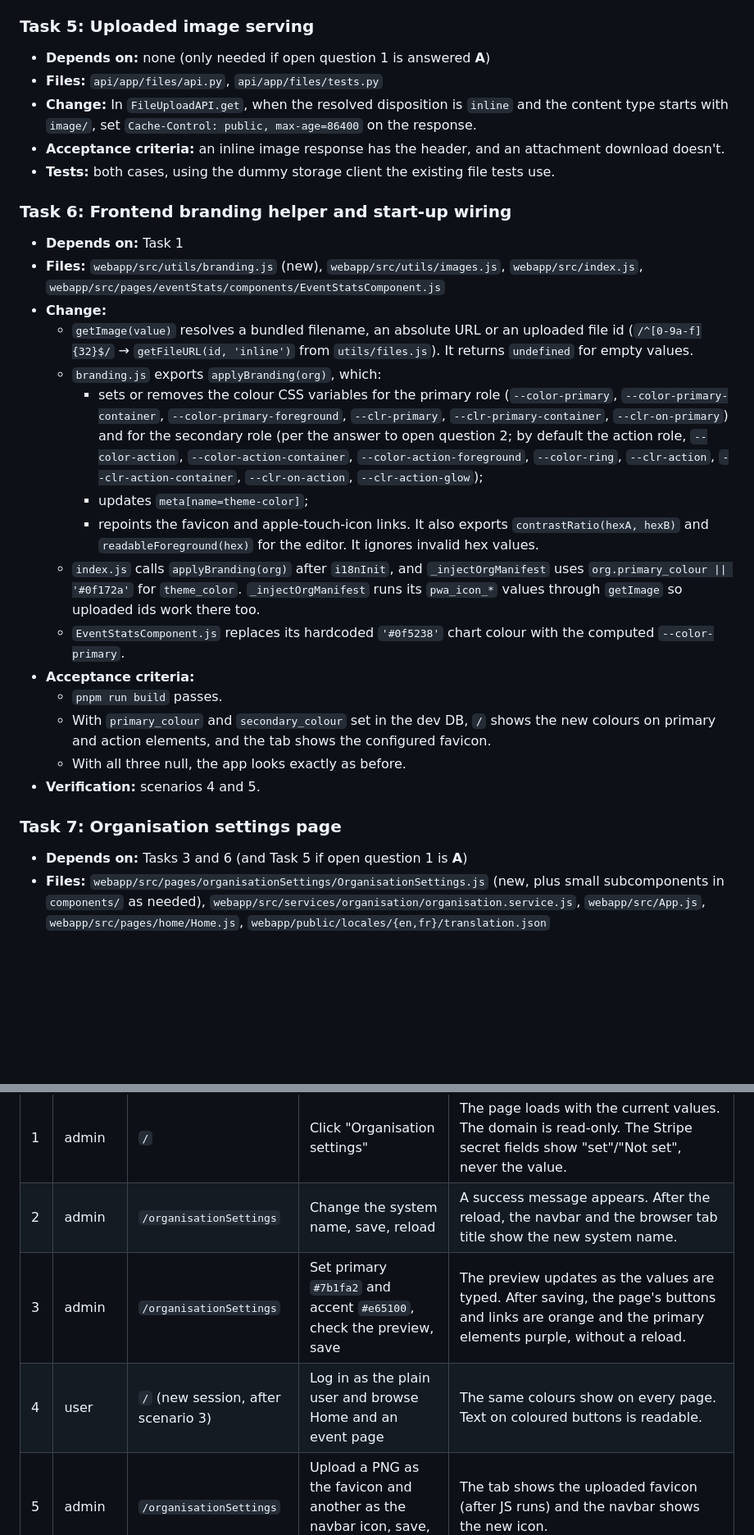
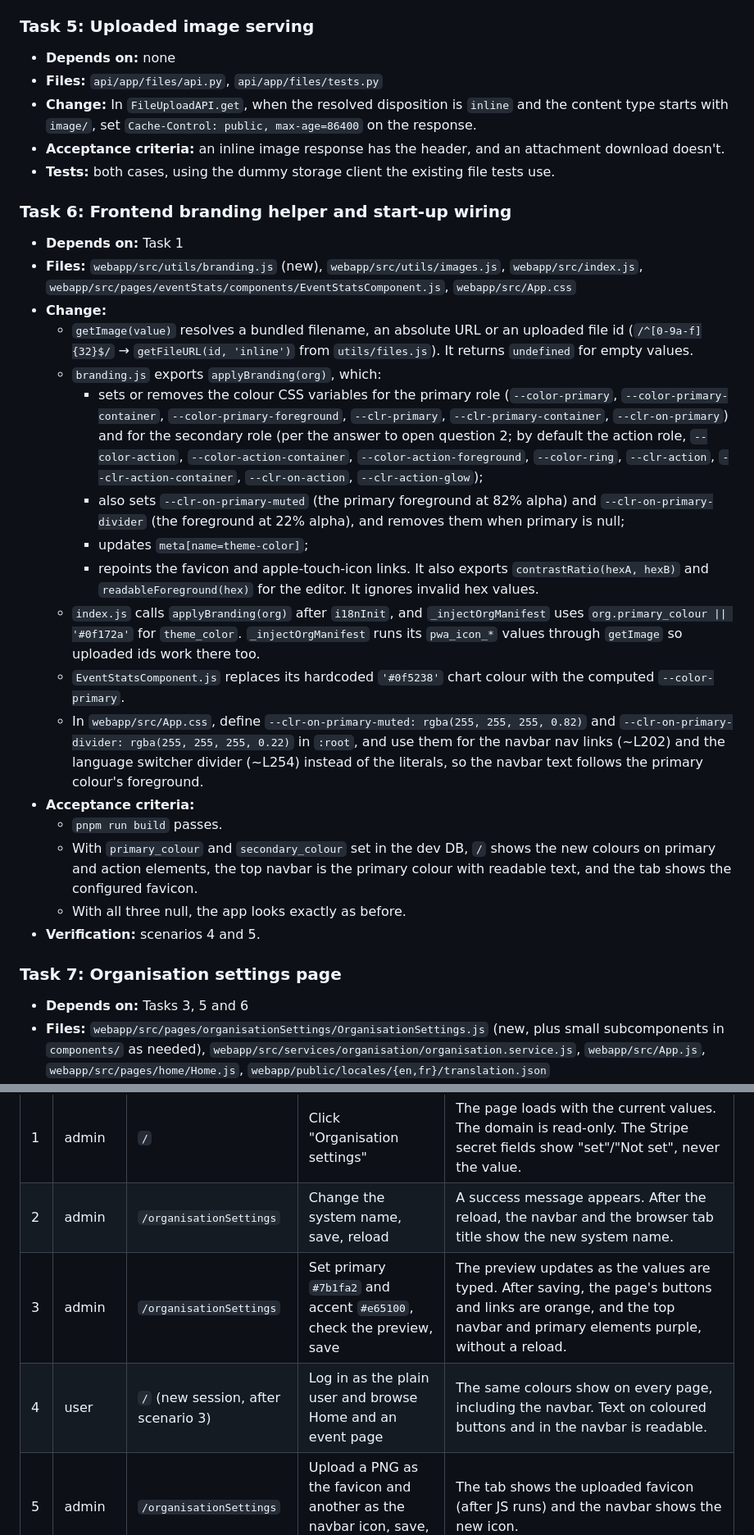
Before and after one commit to deep-learning-indaba/Baobab, a Markdown page: docs/designs/1428-organisation-settings.md, 2 parts joined by grey strips. Shown at 82% size. Drawn GitHub-style; blank space fills up the shorter version.

Commit message:
Refine implementation plan
Record the maintainer's answers to the open questions and make the top
navbar follow the primary colour.

Co-Authored-By: Claude Opus 5.5 <noreply@anthropic.com>

```diff
--- a/docs/designs/1428-organisation-settings.md
+++ b/docs/designs/1428-organisation-settings.md
@@ -252,7 +260,7 @@ After a successful save, the page shows a success toast and re-applies branding
 
 ### Task 5: Uploaded image serving
 
-- **Depends on:** none (only needed if open question 1 is answered **A**)
+- **Depends on:** none
 - **Files:** `api/app/files/api.py`, `api/app/files/tests.py`
 - **Change:** In `FileUploadAPI.get`, when the resolved disposition is `inline` and the content type starts with `image/`, set `Cache-Control: public, max-age=86400` on the response.
 - **Acceptance criteria:** an inline image response has the header, and an attachment download doesn't.
@@ -261,25 +269,27 @@ After a successful save, the page shows a success toast and re-applies branding
 ### Task 6: Frontend branding helper and start-up wiring
 
 - **Depends on:** Task 1
-- **Files:** `webapp/src/utils/branding.js` (new), `webapp/src/utils/images.js`, `webapp/src/index.js`, `webapp/src/pages/eventStats/components/EventStatsComponent.js`
+- **Files:** `webapp/src/utils/branding.js` (new), `webapp/src/utils/images.js`, `webapp/src/index.js`, `webapp/src/pages/eventStats/components/EventStatsComponent.js`, `webapp/src/App.css`
 - **Change:**
   - `getImage(value)` resolves a bundled filename, an absolute URL or an uploaded file id (`/^[0-9a-f]{32}$/` → `getFileURL(id, 'inline')` from `utils/files.js`). It returns `undefined` for empty values.
   - `branding.js` exports `applyBranding(org)`, which:
     - sets or removes the colour CSS variables for the primary role (`--color-primary`, `--color-primary-container`, `--color-primary-foreground`, `--clr-primary`, `--clr-primary-container`, `--clr-on-primary`) and for the secondary role (per the answer to open question 2; by default the action role, `--color-action`, `--color-action-container`, `--color-action-foreground`, `--color-ring`, `--clr-action`, `--clr-action-container`, `--clr-on-action`, `--clr-action-glow`);
+    - also sets `--clr-on-primary-muted` (the primary foreground at 82% alpha) and `--clr-on-primary-divider` (the foreground at 22% alpha), and removes them when primary is null;
     - updates `meta[name=theme-color]`;
     - repoints the favicon and apple-touch-icon links.
     It also exports `contrastRatio(hexA, hexB)` and `readableForeground(hex)` for the editor. It ignores invalid hex values.
   - `index.js` calls `applyBranding(org)` after `i18nInit`, and `_injectOrgManifest` uses `org.primary_colour || '#0f172a'` for `theme_color`. `_injectOrgManifest` runs its `pwa_icon_*` values through `getImage` so uploaded ids work there too.
   - `EventStatsComponent.js` replaces its hardcoded `'#0f5238'` chart colour with the computed `--color-primary`.
+  - In `webapp/src/App.css`, define `--clr-on-primary-muted: rgba(255, 255, 255, 0.82)` and `--clr-on-primary-divider: rgba(255, 255, 255, 0.22)` in `:root`, and use them for the navbar nav links (~L202) and the language switcher divider (~L254) instead of the literals, so the navbar text follows the primary colour's foreground.
 - **Acceptance criteria:**
   - `pnpm run build` passes.
-  - With `primary_colour` and `secondary_colour` set in the dev DB, `/` shows the new colours on primary and action elements, and the tab shows the configured favicon.
+  - With `primary_colour` and `secondary_colour` set in the dev DB, `/` shows the new colours on primary and action elements, the top navbar is the primary colour with readable text, and the tab shows the configured favicon.
   - With all three null, the app looks exactly as before.
 - **Verification:** scenarios 4 and 5.
 
 ### Task 7: Organisation settings page
 
-- **Depends on:** Tasks 3 and 6 (and Task 5 if open question 1 is **A**)
+- **Depends on:** Tasks 3, 5 and 6
 - **Files:** `webapp/src/pages/organisationSettings/OrganisationSettings.js` (new, plus small subcomponents in `components/` as needed), `webapp/src/services/organisation/organisation.service.js`, `webapp/src/App.js`, `webapp/src/pages/home/Home.js`, `webapp/public/locales/{en,fr}/translation.json`
 - **Change:**
   - Add `getSettings` and `updateSettings` to the service.
@@ -301,8 +311,8 @@ These use the seeded `agent-test` environment (`flask seed-agent`). The organisa
 | --- | --- | --- | --- | --- |
 | 1 | admin | `/` | Click "Organisation settings" | The page loads with the current values. The domain is read-only. The Stripe secret fields show "set"/"Not set", never the value. |
 | 2 | admin | `/organisationSettings` | Change the system name, save, reload | A success message appears. After the reload, the navbar and the browser tab title show the new system name. |
-| 3 | admin | `/organisationSettings` | Set primary `#7b1fa2` and accent `#e65100`, check the preview, save | The preview updates as the values are typed. After saving, the page's buttons and links are orange and the primary elements purple, without a reload. |
-| 4 | user | `/` (new session, after scenario 3) | Log in as the plain user and browse Home and an event page | The same colours show on every page. Text on coloured buttons is readable. |
+| 3 | admin | `/organisationSettings` | Set primary `#7b1fa2` and accent `#e65100`, check the preview, save | The preview updates as the values are typed. After saving, the page's buttons and links are orange, and the top navbar and primary elements purple, without a reload. |
+| 4 | user | `/` (new session, after scenario 3) | Log in as the plain user and browse Home and an event page | The same colours show on every page, including the navbar. Text on coloured buttons and in the navbar is readable. |
 | 5 | admin | `/organisationSettings` | Upload a PNG as the favicon and another as the navbar icon, save, reload | The tab shows the uploaded favicon (after JS runs) and the navbar shows the new icon. |
 | 6 | admin | `/organisationSettings` | Enter `#12345` as the primary colour; clear the name; untick every language | Save is disabled or the field errors show; nothing is saved. |
 | 7 | admin | `/organisationSettings` | Click "Reset to default" on both colours and remove the favicon, save, reload | The Baobab green and blue return and the default favicon shows. |
```
Also changed, not shown: other parts of docs/designs/1428-organisation-settings.md (+11 -3 lines).
